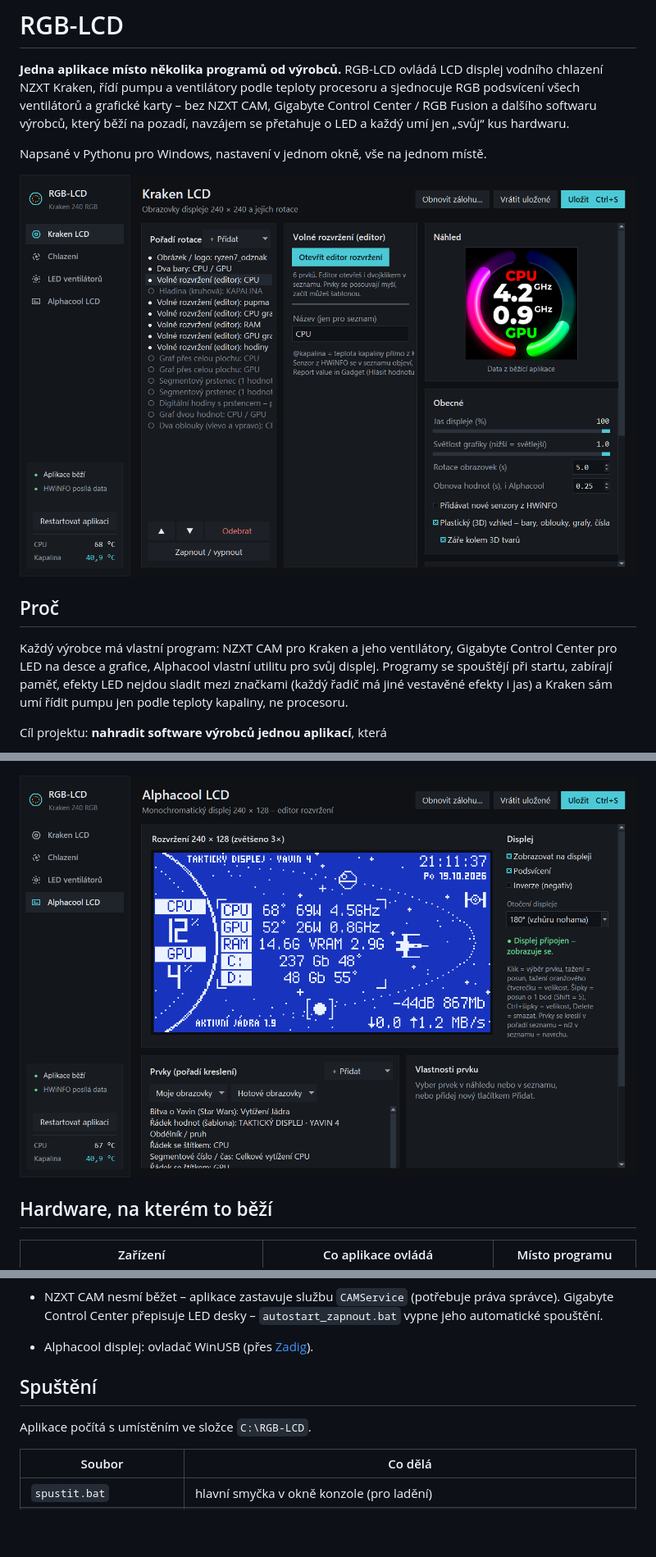
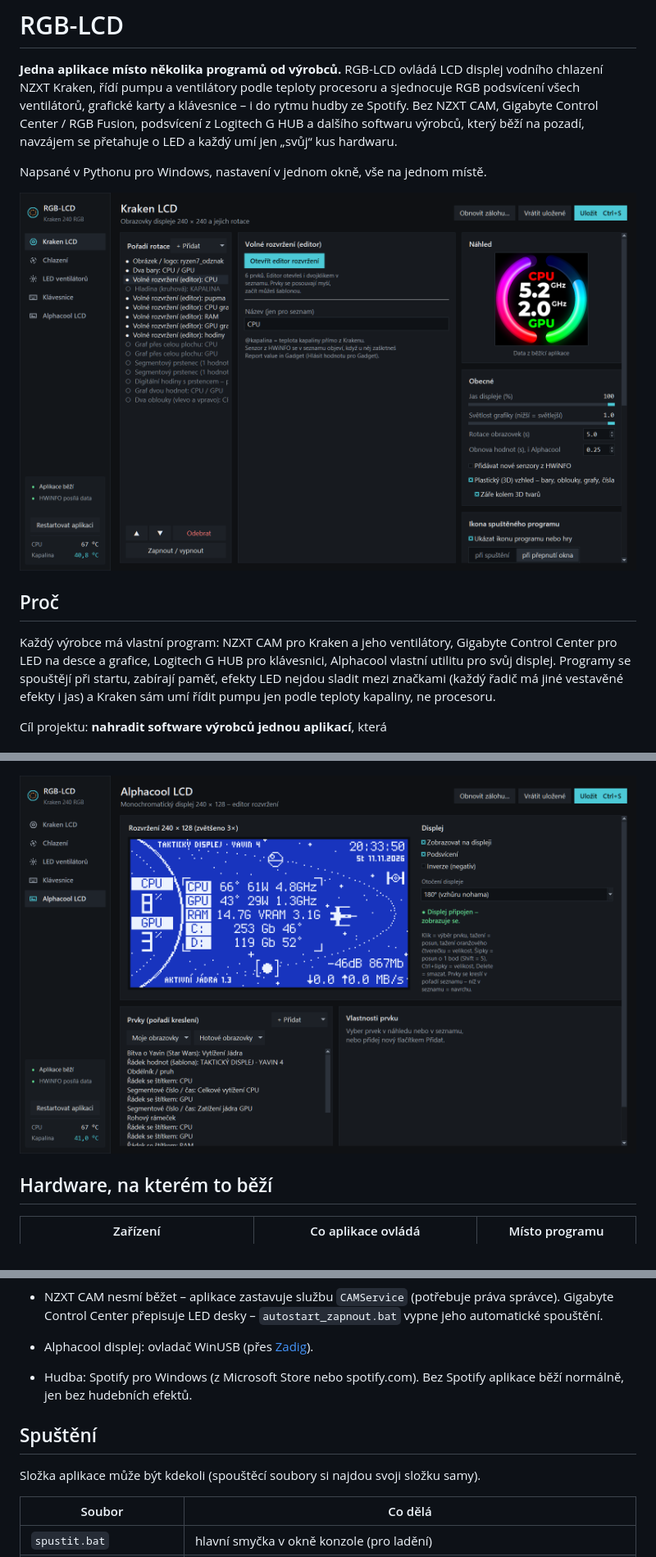
Before and after one commit to lukassismilich-hub/RGB-LCD, a Markdown page: README.md, 3 parts joined by grey strips. Shown at 82% size. Drawn GitHub-style; pictures changed too: docs/okno_alphacool.png, docs/okno_kraken.png; blank space fills up the shorter version.

```diff
--- a/README.md
+++ b/README.md
@@ -2,8 +2,9 @@
 
 **Jedna aplikace místo několika programů od výrobců.** RGB-LCD ovládá LCD displej vodního
 chlazení NZXT Kraken, řídí pumpu a ventilátory podle teploty procesoru a sjednocuje RGB
-podsvícení všech ventilátorů a grafické karty – bez NZXT CAM, Gigabyte Control Center /
-RGB Fusion a dalšího softwaru výrobců, který běží na pozadí, navzájem se přetahuje o LED
+podsvícení všech ventilátorů, grafické karty a klávesnice – i do rytmu hudby ze Spotify.
+Bez NZXT CAM, Gigabyte Control Center / RGB Fusion, podsvícení z Logitech G HUB a dalšího
+softwaru výrobců, který běží na pozadí, navzájem se přetahuje o LED
 a každý umí jen „svůj“ kus hardwaru.
 
 Napsané v Pythonu pro Windows, nastavení v jednom okně, vše na jednom místě.
@@ -13,7 +14,8 @@ Napsané v Pythonu pro Windows, nastavení v jednom okně, vše na jednom míst
 ## Proč
 
 Každý výrobce má vlastní program: NZXT CAM pro Kraken a jeho ventilátory, Gigabyte Control
-Center pro LED na desce a grafice, Alphacool vlastní utilitu pro svůj displej. Programy se
+Center pro LED na desce a grafice, Logitech G HUB pro klávesnici, Alphacool vlastní utilitu
+pro svůj displej. Programy se
 spouštějí při startu, zabírají paměť, efekty LED nejdou sladit mezi
 značkami (každý řadič má jiné vestavěné efekty i jas) a Kraken sám umí řídit pumpu jen
 podle teploty kapaliny, ne procesoru.
@@ -116,10 +149,12 @@ Monochromatický displej s editorem rozvržení a hotovými obrazovkami ve stylu
   Gigabyte Control Center přepisuje LED desky – `autostart_zapnout.bat` vypne jeho
   automatické spouštění.
 - Alphacool displej: ovladač WinUSB (přes [Zadig](https://zadig.akeo.ie/)).
+- Hudba: Spotify pro Windows (z Microsoft Store nebo spotify.com). Bez Spotify aplikace
+  běží normálně, jen bez hudebních efektů.
 
 ## Spuštění
 
-Aplikace počítá s umístěním ve složce `C:\RGB-LCD`.
+Složka aplikace může být kdekoli (spouštěcí soubory si najdou svoji složku samy).
 
 | Soubor | Co dělá |
 |---|---|
```
Also changed, not shown: other parts of README.md (+41 -2 lines), docs/UPRAVY.md (added, +276 -0 lines), docs/okno_chlazeni.png, docs/okno_klavesnice.png (added), docs/okno_led.png, docs/okno_led_hudba.png (added), 4 other files.
